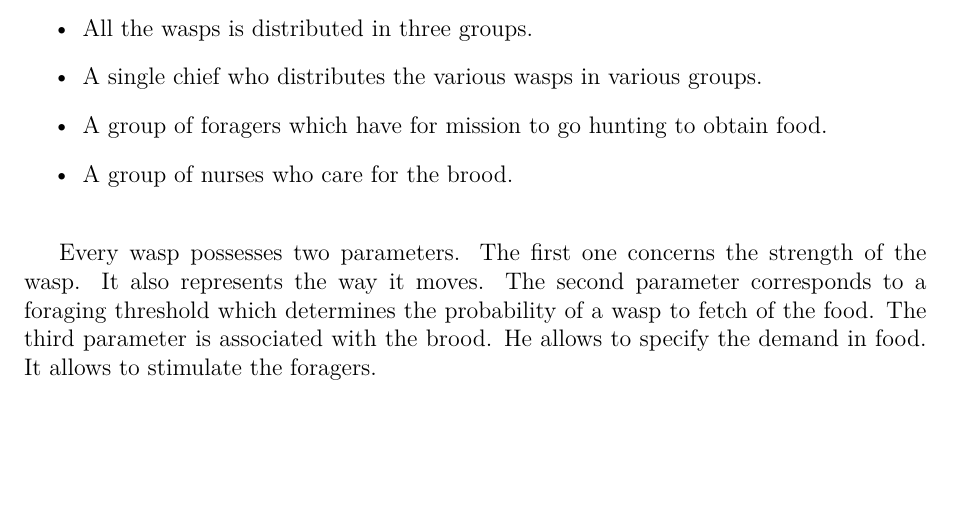
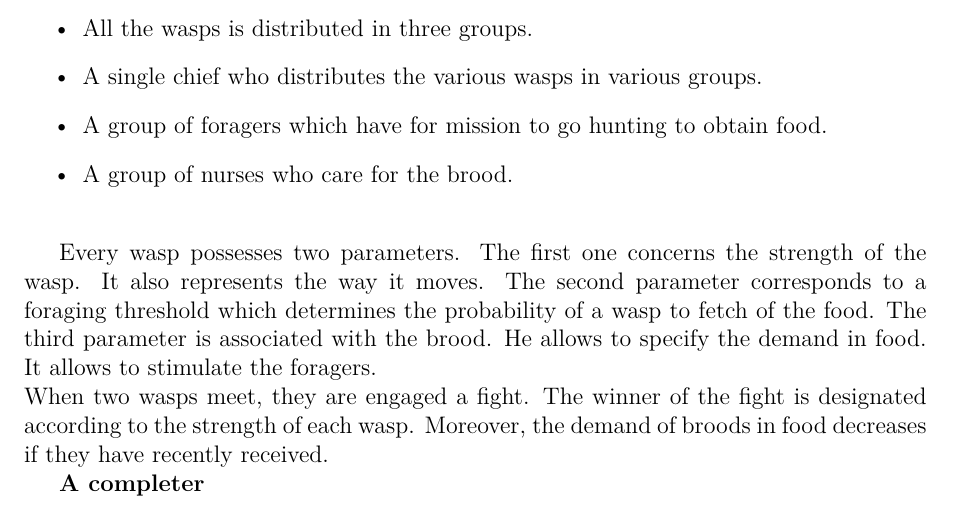
Before and after one commit to jetcheve/M2_PER_MMUAVGRA, a LaTeX thesis (ressources/rapport/memory.tex, which reads ressources/rapport/analysis_of_existing.tex): part of page 29 of 54, cut so that both start at the same text, the shorter picture padded with empty space. Compiled offline with pdfLaTeX.

Commit message:
avancement de wasp

```diff
--- a/ressources/rapport/analysis_of_existing.tex
+++ b/ressources/rapport/analysis_of_existing.tex
@@ -391,7 +391,11 @@
 \item A group of nurses who care for the brood.\\
 \end{itemize}
 
-Every wasp possesses two parameters. The first one concerns the strength of the wasp. It also represents the way it moves. The second parameter corresponds to a foraging threshold which determines the probability of a wasp to fetch of the food. The third parameter is associated with the brood. He allows to specify the demand in food. It allows to stimulate the foragers.
+Every wasp possesses two parameters. The first one concerns the strength of the wasp. It also represents the way it moves. The second parameter corresponds to a foraging threshold which determines the probability of a wasp to fetch of the food. The third parameter is associated with the brood. He allows to specify the demand in food. It allows to stimulate the foragers.\\
+When two wasps meet, they are engaged a fight.
+The winner of the fight is designated according to the strength of each wasp. Moreover, the demand of broods in food decreases if they have recently received.
+
+\textbf{A completer}
 
 
 \newpage
```
